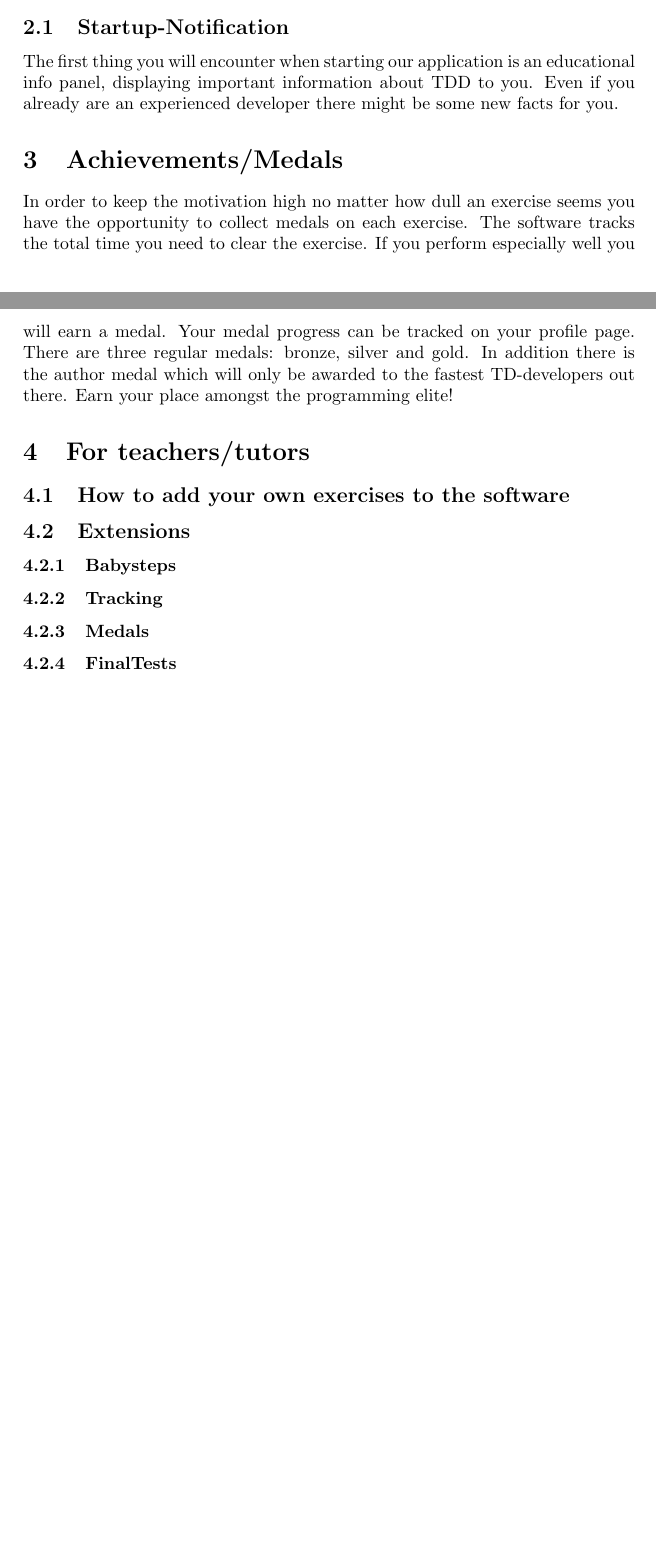
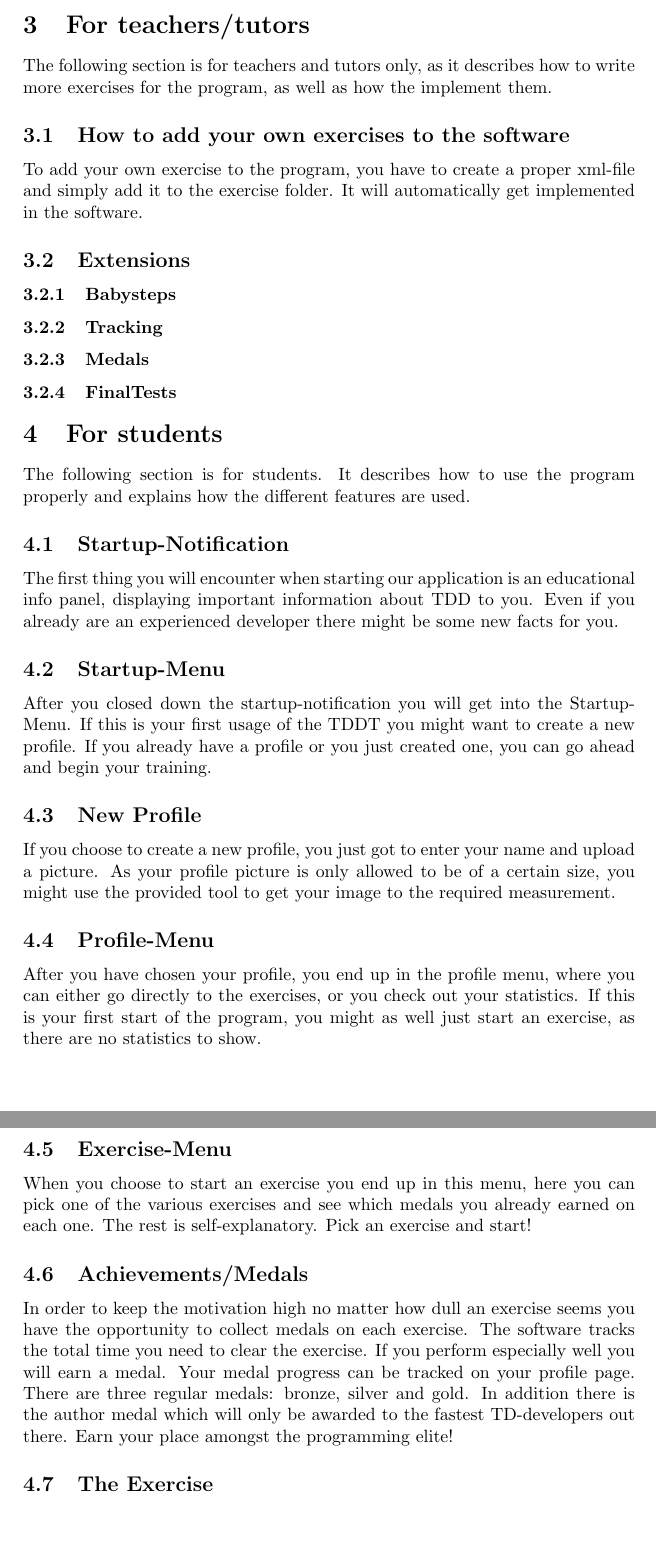
Before and after one commit to ProPra16/programmierpraktikum-abschlussprojekt-xxxmathxxx, a LaTeX document (manual/tddt_manual.tex): two parts of pages 1 and 2 of 2 before the commit and two parts of pages 2 and 3 of 3 after it, joined at a grey line, cut at the place of the change, the shorter picture padded with empty space. Compiled offline with pdfLaTeX.

Commit message:
Some work on the manual, not finished yet, but wanted to share a first version

```diff
--- a/manual/tddt_manual.tex
+++ b/manual/tddt_manual.tex
@@ -17,18 +18,37 @@ Fill in your stuff here as needed mates!
 \section{Getting Started}
 If you haven't compiled the software yet or need an executable build, refer to our readme. This manual is assuming that TDDT is running on your platform.
+\section{For teachers/tutors}
+The following section is for teachers and tutors only, as it describes how to write more exercises for the program, as well as how the implement them.
+\subsection{How to add your own exercises to the software}
+To add your own exercise to the program, you have to create a proper xml-file and simply add it to the exercise folder. It will automatically get implemented in the software.
+\subsection{Extensions}
+
+\subsubsection{Babysteps}
+
+\subsubsection{Tracking}
+
+\subsubsection{Medals}
+
+\subsubsection{FinalTests}
+
+\section{For students}
+The following section is for students. It describes how to use the program properly and explains how the different features are used.
 \subsection{Startup-Notification}
 The first thing you will encounter when starting our application is an educational info panel, displaying important information about TDD to you. Even if you already are an experienced developer there might be some new facts for you.
-\section{Achievements/Medals}
-In order to keep the motivation high no matter how dull an exercise seems you have the opportunity to
-collect medals on each exercise. The software tracks the total time you need to clear the exercise. If you perform especially well you will earn
+\subsection{Startup-Menu}
+After you closed down the startup-notification you will get into the Startup-Menu. If this is your first usage of the TDDT you might want to create a new profile. If you already have a profile or you just created one, you can go ahead and begin your training.
+\subsection{New Profile}
+If you choose to create a new profile, you just got to enter your name and upload a picture. As your profile picture is only allowed to be of a certain size, you might use the provided tool to get your image to the required measurement.
+\subsection{Profile-Menu}
+After you have chosen your profile, you end up in the profile menu, where you can either go directly to the exercises, or you check out your statistics. If this is your first start of the program, you might as well just start an exercise, as there are no statistics to show.
+\subsection{Exercise-Menu}
+When you choose to start an exercise you end up in this menu, here you can pick one of the various exercises and see which medals you already earned on each one.
+The rest is self-explanatory. Pick an exercise and start!
+\subsection{Achievements/Medals}
+In order to keep the motivation high no matter how dull an exercise seems you have the opportunity to collect medals on each exercise. The software tracks the total time you need to clear the exercise. If you perform especially well you will earn
 a medal. Your medal progress can be tracked on your profile page.
 There are three regular medals: bronze, silver and gold. In addition there is the author medal which will only be awarded to the fastest TD-developers out there.
 Earn your place amongst the programming elite!
-\section{For teachers/tutors}
-\subsection{How to add your own exercises to the software}
-\subsection{Extensions}
-\subsubsection{Babysteps}
-\subsubsection{Tracking}
-\subsubsection{Medals}
-\subsubsection{FinalTests}
+\subsection{The Exercise}
+
 \end{document}
```
Also changed, not shown: manual/tddt_manual.pdf, manual/tddt_manual.tex (3 more changed lines).
